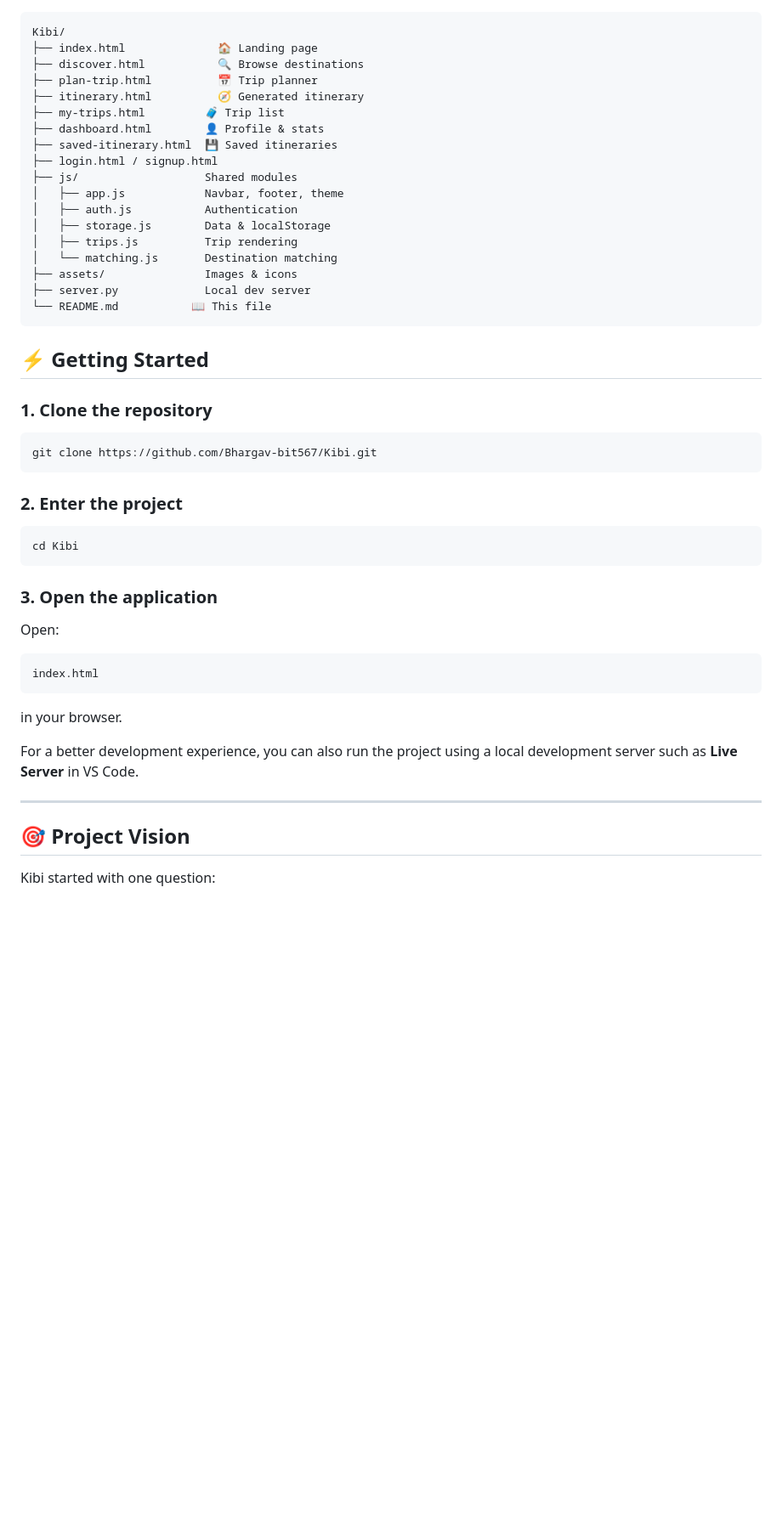
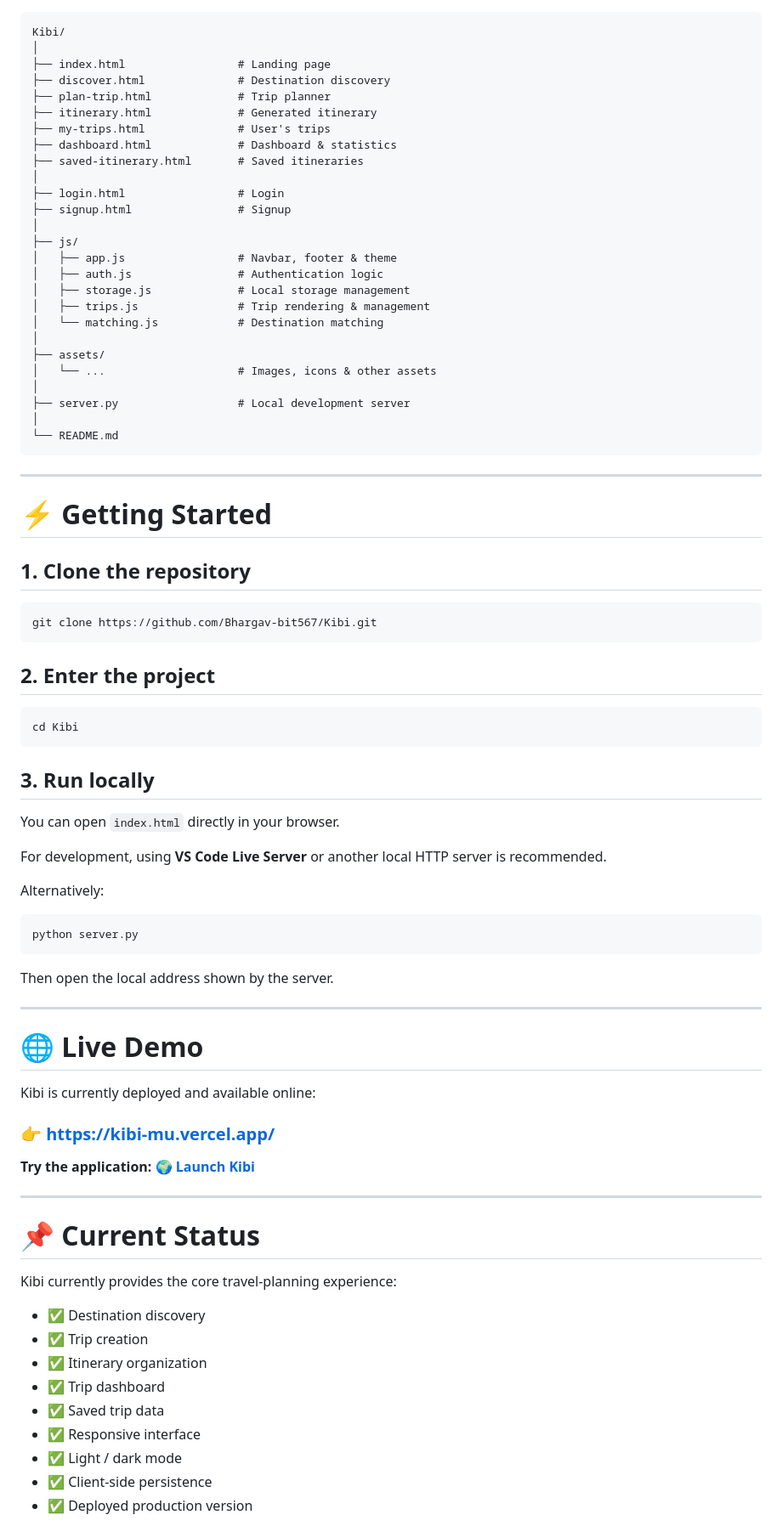
Before and after one commit to Bhargav-bit567/Kibi, a Markdown page: README.md, the part around one of its changes. Shown at 85% size. GitHub-like rendering; blank space fills up the shorter version.

````diff
--- a/README.md
+++ b/README.md
@@ -179,52 +280,87 @@ From an idea to an organized journey — without the planning chaos.
 
 ```text
 Kibi/
-├── index.html              🏠 Landing page
-├── discover.html           🔍 Browse destinations
-├── plan-trip.html          📅 Trip planner
-├── itinerary.html          🧭 Generated itinerary
-├── my-trips.html         🧳 Trip list
-├── dashboard.html        👤 Profile & stats
-├── saved-itinerary.html  💾 Saved itineraries
-├── login.html / signup.html
-├── js/                   Shared modules
-│   ├── app.js            Navbar, footer, theme
-│   ├── auth.js           Authentication
-│   ├── storage.js        Data & localStorage
-│   ├── trips.js          Trip rendering
-│   └── matching.js       Destination matching
-├── assets/               Images & icons
-├── server.py             Local dev server
-└── README.md           📖 This file
+│
+├── index.html                 # Landing page
+├── discover.html              # Destination discovery
+├── plan-trip.html             # Trip planner
+├── itinerary.html             # Generated itinerary
+├── my-trips.html              # User's trips
+├── dashboard.html             # Dashboard & statistics
+├── saved-itinerary.html       # Saved itineraries
+│
+├── login.html                 # Login
+├── signup.html                # Signup
+│
+├── js/
+│   ├── app.js                 # Navbar, footer & theme
+│   ├── auth.js                # Authentication logic
+│   ├── storage.js             # Local storage management
+│   ├── trips.js               # Trip rendering & management
+│   └── matching.js            # Destination matching
+│
+├── assets/
+│   └── ...                    # Images, icons & other assets
+│
+├── server.py                  # Local development server
+│
+└── README.md
 ```
-## ⚡ Getting Started
 
-### 1. Clone the repository
+---
+
+# ⚡ Getting Started
+
+## 1. Clone the repository
 
 ```bash
 git clone https://github.com/Bhargav-bit567/Kibi.git
 ```
 
-### 2. Enter the project
+## 2. Enter the project
 
 ```bash
 cd Kibi
 ```
 
-### 3. Open the application
+## 3. Run locally
 
-Open:
+You can open `index.html` directly in your browser.
 
-```text
-index.html
+For development, using **VS Code Live Server** or another local HTTP server is recommended.
+
+Alternatively:
+
+```bash
+python server.py
 ```
 
-in your browser.
-
-For a better development experience, you can also run the project using a local development server such as **Live Server** in VS Code.
+Then open the local address shown by the server.
 
 ---
 
-## 🎯 Project Vision
+# 🌐 Live Demo
 
-Kibi started with one question:
+Kibi is currently deployed and available online:
+
+### 👉 https://kibi-mu.vercel.app/
+
+**Try the application:**
+🌍 **[Launch Kibi](https://kibi-mu.vercel.app/)**
+
+---
+
+# 📌 Current Status
+
+Kibi currently provides the core travel-planning experience:
+
+* ✅ Destination discovery
+* ✅ Trip creation
+* ✅ Itinerary organization
+* ✅ Trip dashboard
+* ✅ Saved trip data
+* ✅ Responsive interface
+* ✅ Light / dark mode
+* ✅ Client-side persistence
+* ✅ Deployed production version
+
````
Also changed, not shown: other parts of README.md (+305 -113 lines).
